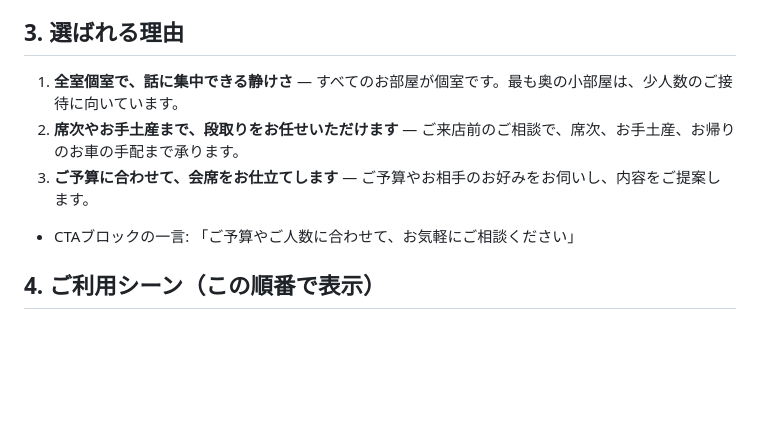
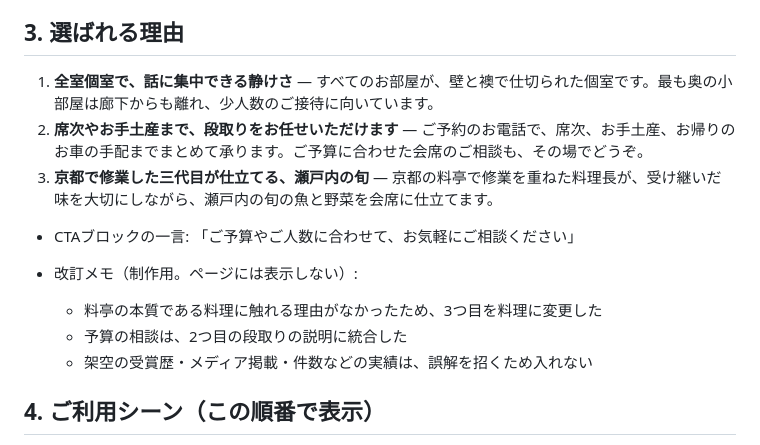
Before and after one commit to shoshoss/ryotei-sample, a Markdown page: CONTENT.md, the part around the change. Drawn GitHub-style; blank space fills up the shorter version.

Commit message:
Docs: CONTENT.mdの選ばれる理由を改訂
Co-Authored-By: Claude Sonnet 5 <noreply@anthropic.com>

```diff
--- a/CONTENT.md
+++ b/CONTENT.md
@@ -44,11 +44,16 @@
 * PCのヘッダーは、スペースの都合で「選ばれる理由／ご利用シーン／お部屋／料金／アクセス」の5項目でよい
 
 ## 3. 選ばれる理由
-1. **全室個室で、話に集中できる静けさ** — すべてのお部屋が個室です。最も奥の小部屋は、少人数のご接待に向いています。
-2. **席次やお手土産まで、段取りをお任せいただけます** — ご来店前のご相談で、席次、お手土産、お帰りのお車の手配まで承ります。
-3. **ご予算に合わせて、会席をお仕立てします** — ご予算やお相手のお好みをお伺いし、内容をご提案します。
+1. **全室個室で、話に集中できる静けさ** — すべてのお部屋が、壁と襖で仕切られた個室です。最も奥の小部屋は廊下からも離れ、少人数のご接待に向いています。
+2. **席次やお手土産まで、段取りをお任せいただけます** — ご予約のお電話で、席次、お手土産、お帰りのお車の手配までまとめて承ります。ご予算に合わせた会席のご相談も、その場でどうぞ。
+3. **京都で修業した三代目が仕立てる、瀬戸内の旬** — 京都の料亭で修業を重ねた料理長が、受け継いだ味を大切にしながら、瀬戸内の旬の魚と野菜を会席に仕立てます。
 
 * CTAブロックの一言: 「ご予算やご人数に合わせて、お気軽にご相談ください」
+
+* 改訂メモ（制作用。ページには表示しない）:
+  * 料亭の本質である料理に触れる理由がなかったため、3つ目を料理に変更した
+  * 予算の相談は、2つ目の段取りの説明に統合した
+  * 架空の受賞歴・メディア掲載・件数などの実績は、誤解を招くため入れない
 
 ## 4. ご利用シーン（この順番で表示）
 * セクション見出しの下の説明文（表示する）: 「ご予算の目安は、消費税・サービス料・室料を含めた、お一人様あたりの金額です。」
```
